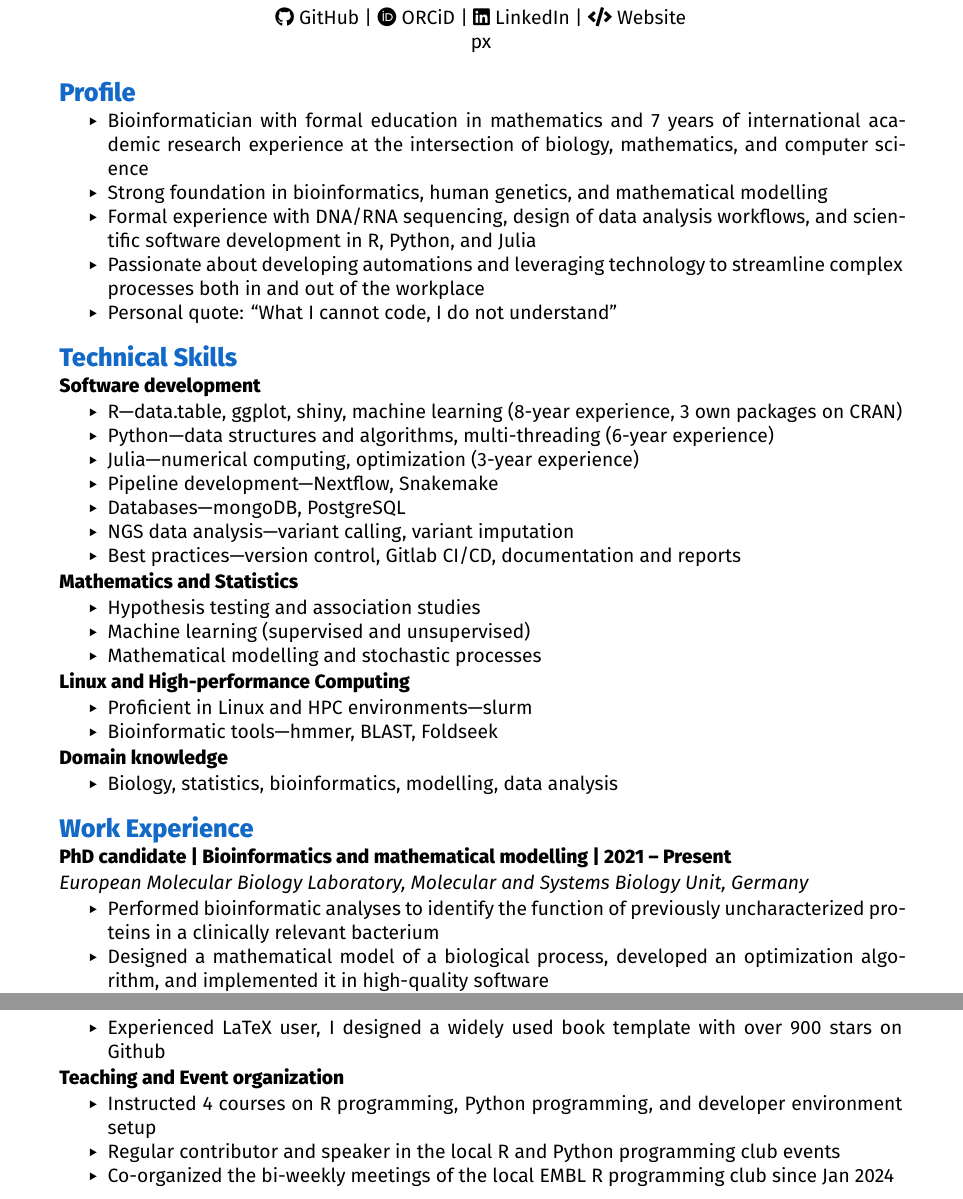
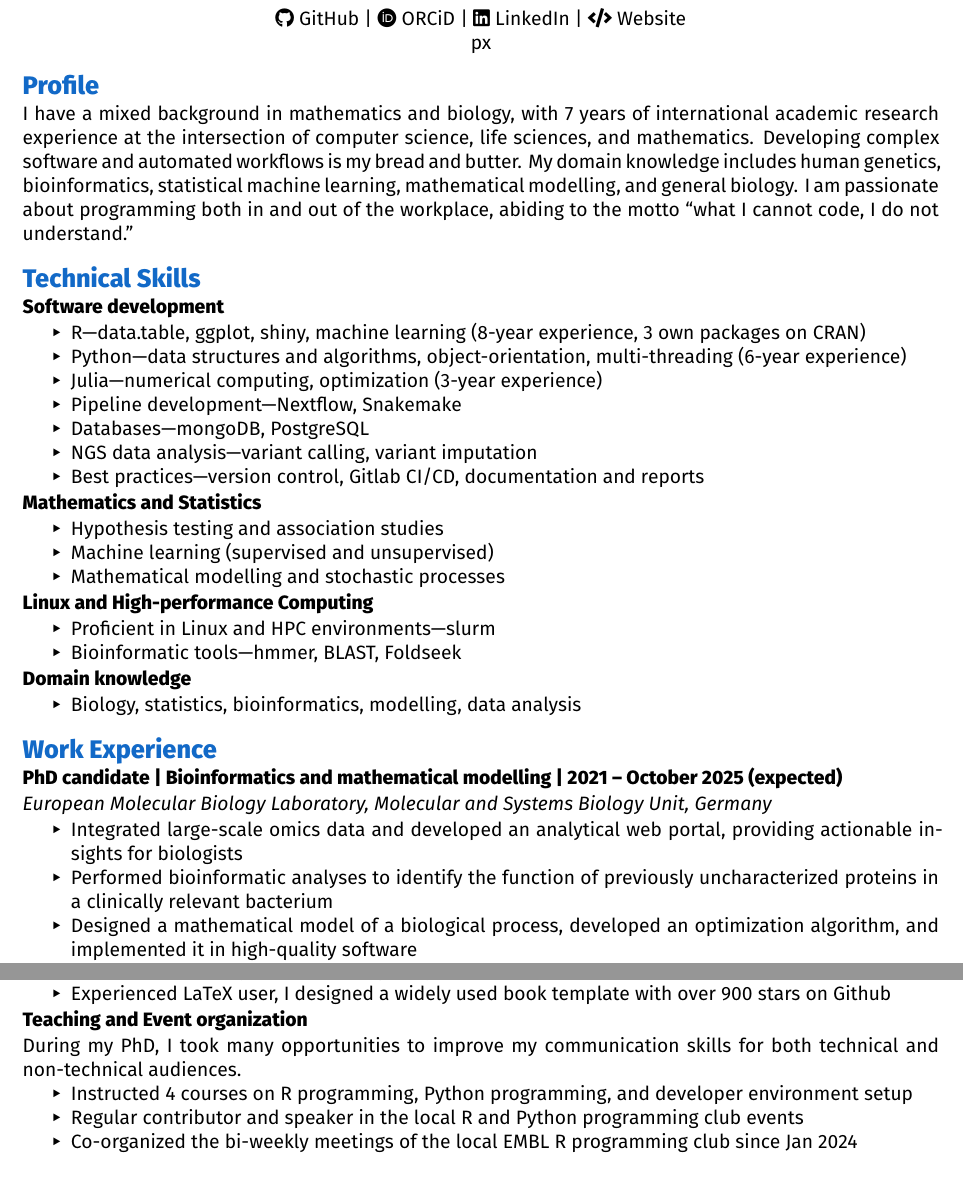
Before and after one commit to fmarotta/CV, a LaTeX document (main.tex): two parts of pages 1 and 3 of 3 before the commit and two parts of pages 1 and 2 of 3 after it, joined at a grey line, cut so that both start at the same text. Compiled offline with XeLaTeX.

Commit message:
finishing touches

```diff
--- a/main.tex
+++ b/main.tex
@@ -1,5 +1,5 @@
 \documentclass[
-	DIV=15,
+	DIV=23,
 ]{scrartcl}
 
 \usepackage{microtype}
@@ -46,25 +46,22 @@
 	\href{https://github.com/fmarotta}{\faIcon{github} GitHub}
 	| \href{https://orcid.org/0000-0002-0174-3901}{\faIcon{orcid} ORCiD}
 	| \href{https://www.linkedin.com/in/federico-marotta-4a6b23137/}{\faIcon{linkedin} LinkedIn}
-	| \href{https://www.fmarotta.net}{\faIcon{code} Website}\\[4px]
+	| \href{https://fmarotta.net}{\faIcon{code} Website}\\[4px]
 \end{center}
 
 \section*{Profile}
 
-\begin{itemize}
-	\item Bioinformatician with formal education in mathematics and 7 years of international academic research experience at the intersection of biology, mathematics, and computer science
-	\item Strong foundation in bioinformatics, human genetics, and mathematical modelling
-	\item Formal experience with DNA/RNA sequencing, design of data analysis workflows, and scientific software development in R, Python, and Julia
-	\item Passionate about developing automations and leveraging technology to streamline complex processes both in and out of the workplace
-	\item Personal quote: \enquote{What I cannot code, I do not understand}
-\end{itemize}
+\noindent I have a mixed background in mathematics and biology, with 7 years of international academic research experience at the intersection of computer science, life sciences, and mathematics.
+Developing complex software and automated workflows is my bread and butter.
+My domain knowledge includes human genetics, bioinformatics, statistical machine learning, mathematical modelling, and general biology.
+I am passionate about programming both in and out of the workplace, abiding to the motto \enquote{what I cannot code, I do not understand.}
 
 \section*{Technical Skills}
 
 \paragraph{Software development}
 \begin{itemize}
 	\item R---data.table, ggplot, shiny, machine learning (8-year experience, 3 own packages on CRAN)
-	\item Python---data structures and algorithms, multi-threading (6-year experience)
+	\item Python---data structures and algorithms, object-orientation, multi-threading (6-year experience)
 	\item Julia---numerical computing, optimization (3-year experience)
 	\item Pipeline development---Nextflow, Snakemake
 	\item Databases---mongoDB, PostgreSQL
@@ -92,9 +89,10 @@
 
 \section*{Work Experience}
 
-\paragraph{PhD candidate | Bioinformatics and mathematical modelling | 2021 -- Present}
+\paragraph{PhD candidate | Bioinformatics and mathematical modelling | 2021 -- October 2025 (expected)}
 \subparagraph{\href{https://embl.org/groups/bork}{European Molecular Biology Laboratory, Molecular and Systems Biology Unit, Germany}}
 \begin{itemize}
+	\item Integrated large-scale omics data and developed an analytical web portal, providing actionable insights for biologists
 	\item Performed bioinformatic analyses to identify the function of previously uncharacterized proteins in a clinically relevant bacterium
 	\item Designed a mathematical model of a biological process, developed an optimization algorithm, and implemented it in high-quality software
 	\item Built workflows with Nextflow and Snakemake for large-scale processing of DNA sequence and protein structure data
@@ -167,9 +166,10 @@
 \begin{itemize}
-	\item Self-host a personal website and various services---including a custom-built home automation system---on a Raspberry Pi
+	\item I self-host a personal website and various services (including a custom-built speech-recognizing home automation system) on a Raspberry Pi
 	\item Experienced LaTeX user, I designed a widely used book template with over 900 stars on Github
 \end{itemize}
 
 \paragraph{Teaching and Event organization}
+\noindent During my PhD, I took many opportunities to improve my communication skills for both technical and non-technical audiences.
 \begin{itemize}
 	\item Instructed 4 courses on R programming, Python programming, and developer environment setup
 	\item Regular contributor and speaker in the local R and Python programming club events
```
Also changed, not shown: main.tex (9 more changed lines).
